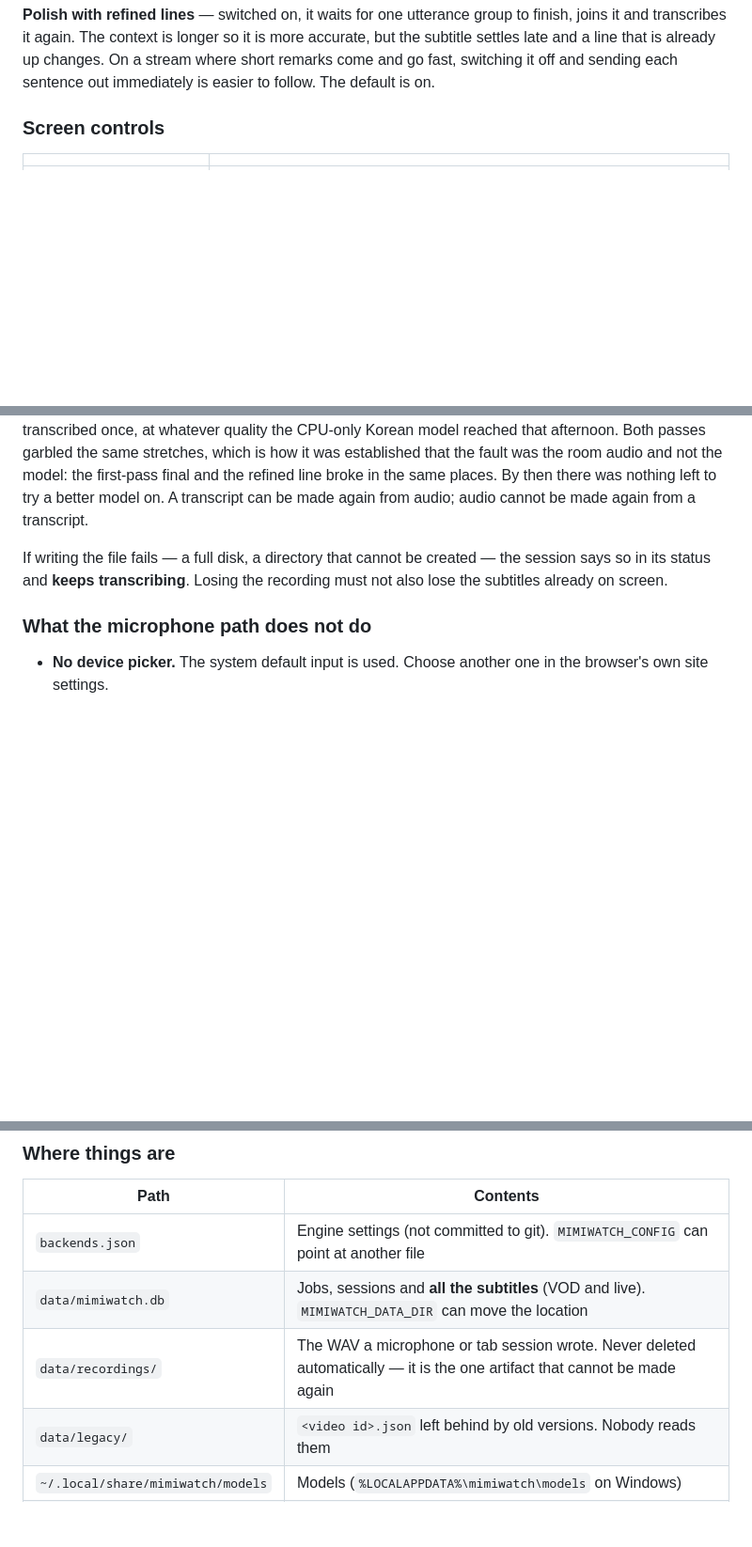
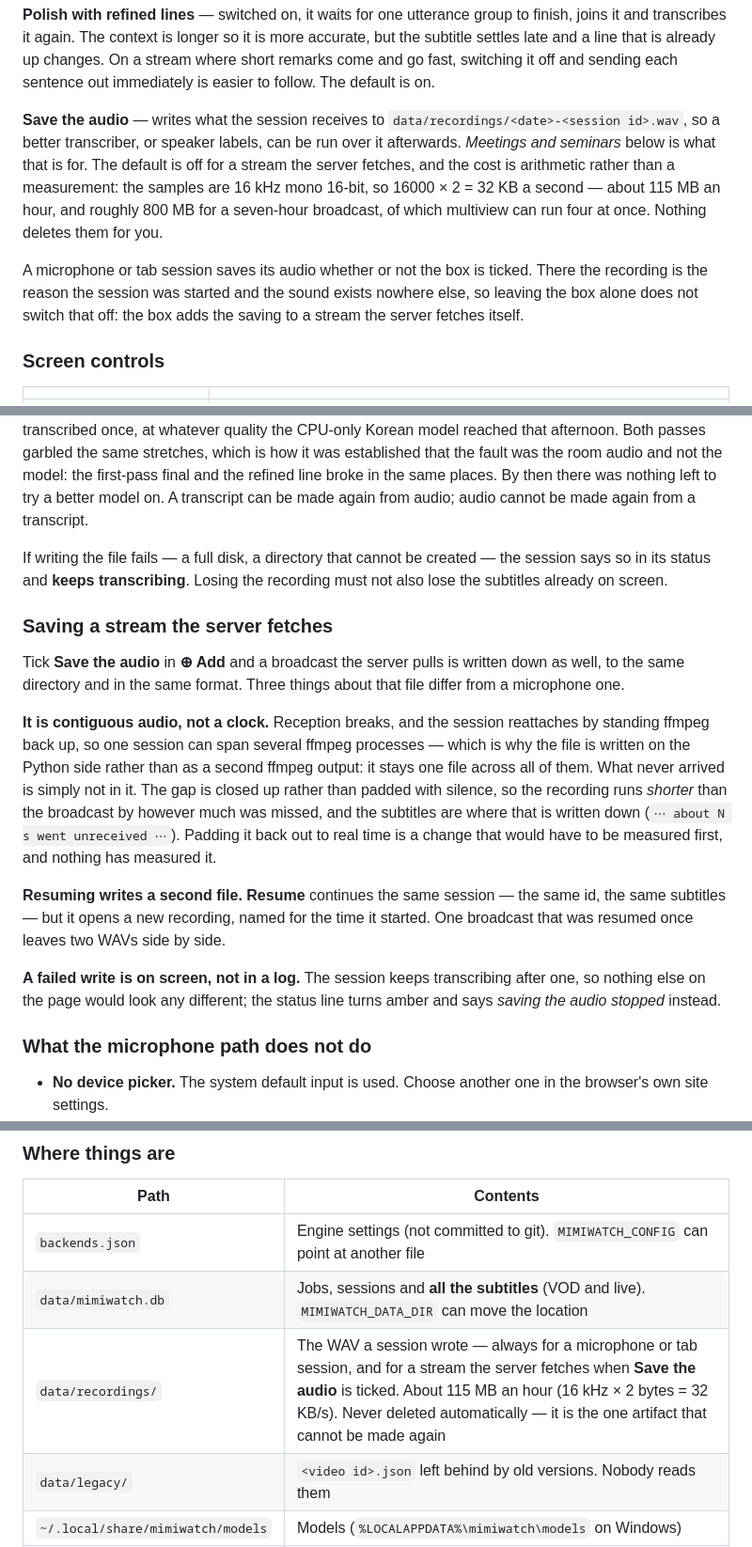
Before and after one commit to chisacam/mimiwatch, a Markdown page: docs/GUIDE.md, 3 parts joined by grey strips. Shown at 94% size. GitHub-like rendering; blank space fills up the shorter version.

```diff
--- a/docs/GUIDE.md
+++ b/docs/GUIDE.md
@@ -118,6 +118,20 @@ to finish, joins it and transcribes it again. The context is longer so it is
 more accurate, but the subtitle settles late and a line that is already up
 changes. On a stream where short remarks come and go fast, switching it off and
 sending each sentence out immediately is easier to follow. The default is on.
+
+**Save the audio** — writes what the session receives to
+`data/recordings/<date>-<session id>.wav`, so a better transcriber, or speaker
+labels, can be run over it afterwards. *Meetings and seminars* below is what
+that is for. The default is off for a stream the server fetches, and the cost is
+arithmetic rather than a measurement: the samples are 16 kHz mono 16-bit, so
+16000 × 2 = 32 KB a second — about 115 MB an hour, and roughly 800 MB for a
+seven-hour broadcast, of which multiview can run four at once. Nothing deletes
+them for you.
+
+A microphone or tab session saves its audio whether or not the box is ticked.
+There the recording is the reason the session was started and the sound exists
+nowhere else, so leaving the box alone does not switch that off: the box adds
+the saving to a stream the server fetches itself.
 
 ### Screen controls
 
@@ -1047,6 +1061,30 @@ If writing the file fails — a full disk, a directory that cannot be created
 the session says so in its status and **keeps transcribing**. Losing the
 recording must not also lose the subtitles already on screen.
 
+### Saving a stream the server fetches
+
+Tick **Save the audio** in **⊕ Add** and a broadcast the server pulls is written
+down as well, to the same directory and in the same format. Three things about
+that file differ from a microphone one.
+
+**It is contiguous audio, not a clock.** Reception breaks, and the session
+reattaches by standing ffmpeg back up, so one session can span several ffmpeg
+processes — which is why the file is written on the Python side rather than as a
+second ffmpeg output: it stays one file across all of them. What never arrived
+is simply not in it. The gap is closed up rather than padded with silence, so
+the recording runs *shorter* than the broadcast by however much was missed, and
+the subtitles are where that is written down (`⋯ about N s went unreceived ⋯`).
+Padding it back out to real time is a change that would have to be measured
+first, and nothing has measured it.
+
+**Resuming writes a second file.** **Resume** continues the same session — the
+same id, the same subtitles — but it opens a new recording, named for the time
+it started. One broadcast that was resumed once leaves two WAVs side by side.
+
+**A failed write is on screen, not in a log.** The session keeps transcribing
+after one, so nothing else on the page would look any different; the status line
+turns amber and says *saving the audio stopped* instead.
+
 ### What the microphone path does not do
 
 - **No device picker.** The system default input is used. Choose another one in
@@ -1130,7 +1168,7 @@ lsof -ti:8900 | xargs kill
 |---|---|
 | `backends.json` | Engine settings (not committed to git). `MIMIWATCH_CONFIG` can point at another file |
 | `data/mimiwatch.db` | Jobs, sessions and **all the subtitles** (VOD and live). `MIMIWATCH_DATA_DIR` can move the location |
-| `data/recordings/` | The WAV a microphone or tab session wrote. Never deleted automatically — it is the one artifact that cannot be made again |
+| `data/recordings/` | The WAV a session wrote — always for a microphone or tab session, and for a stream the server fetches when **Save the audio** is ticked. About 115 MB an hour (16 kHz × 2 bytes = 32 KB/s). Never deleted automatically — it is the one artifact that cannot be made again |
 | `data/legacy/` | `<video id>.json` left behind by old versions. Nobody reads them |
 | `~/.local/share/mimiwatch/models` | Models (`%LOCALAPPDATA%\mimiwatch\models` on Windows) |
 | `ext/` | The browser extension (loaded unpacked) |
```
Also changed, not shown: docs/GUIDE.ko.md (+34 -1 lines).
